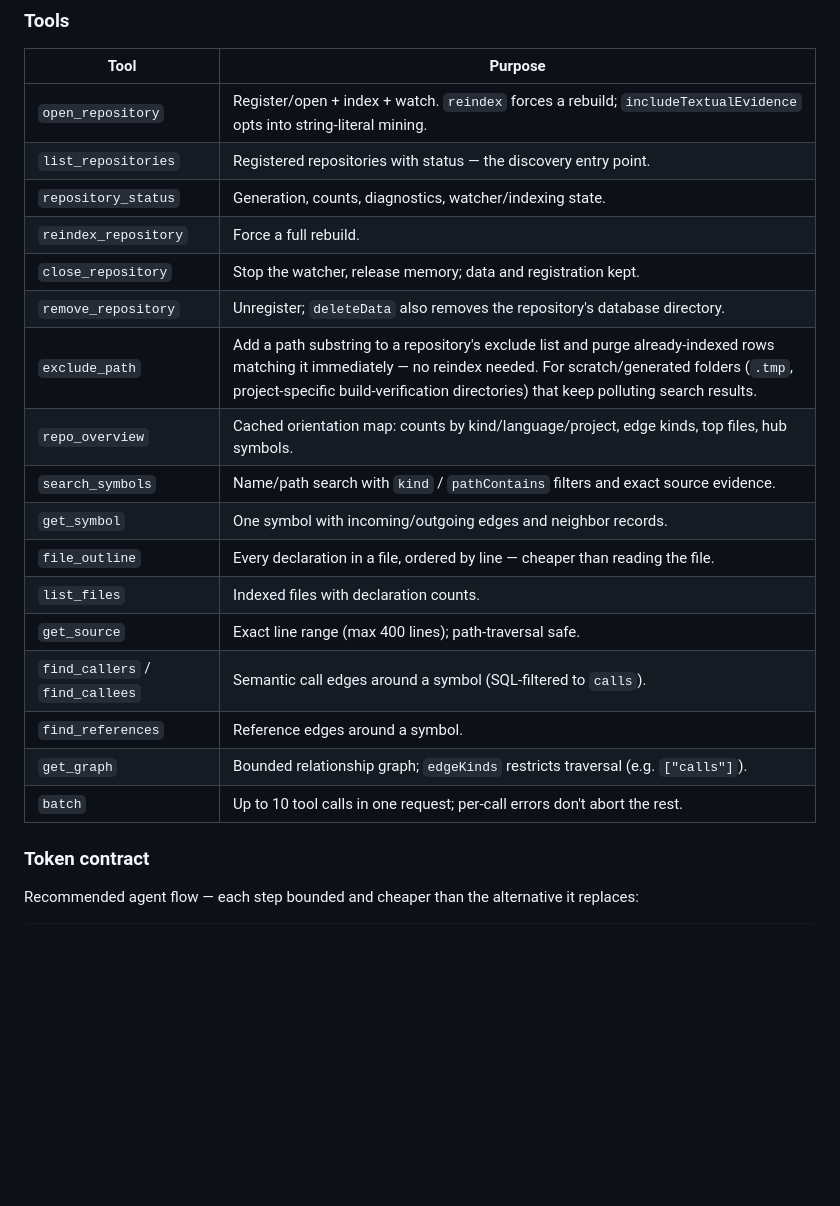
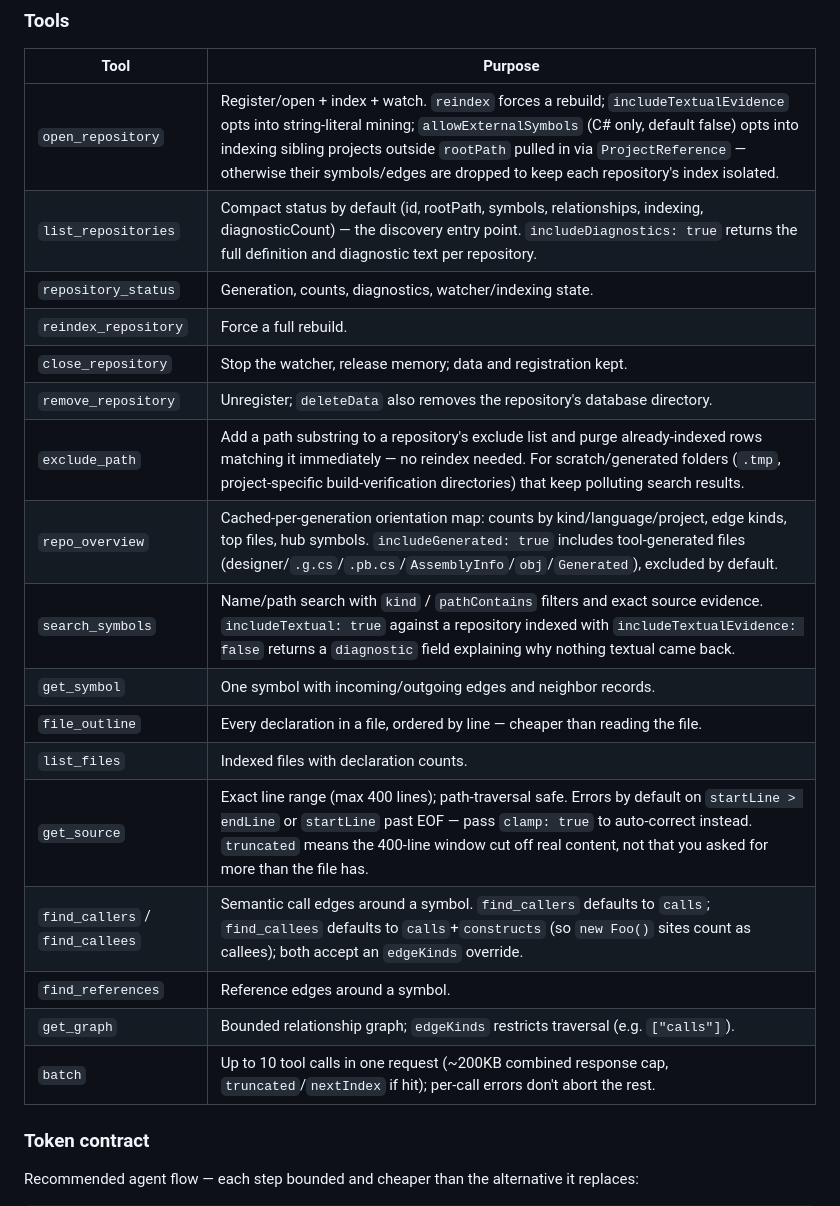
Before and after one commit to Hackerprod/MapRepo, a Markdown page: README.md, the part around the change. Drawn GitHub-style; blank space fills up the shorter version.

Commit message:
Document allowExternalSymbols, get_source clamp, list_repositories/repo_overview/find_callees changes
Updates README.md and skills/map-repo/SKILL.md for the tool contract
changes in the previous commit: open_repository's allowExternalSymbols,
list_repositories' compact default (includeDiagnostics opt-in),
repo_overview's includeGenerated filter, get_source's default range
validation and clamp escape hatch, find_callers/find_callees edgeKinds
support and find_callees' calls+constructs default, and search_symbols'
diagnostic when includeTextual is requested against a repository indexed
without textual evidence.

```diff
--- a/README.md
+++ b/README.md
@@ -82,23 +82,23 @@ Streamable HTTP, legacy SSE (`/sse` + `/message`) and plain JSON-RPC POST are al
 
 | Tool | Purpose |
 | --- | --- |
-| `open_repository` | Register/open + index + watch. `reindex` forces a rebuild; `includeTextualEvidence` opts into string-literal mining. |
-| `list_repositories` | Registered repositories with status — the discovery entry point. |
+| `open_repository` | Register/open + index + watch. `reindex` forces a rebuild; `includeTextualEvidence` opts into string-literal mining; `allowExternalSymbols` (C# only, default false) opts into indexing sibling projects outside `rootPath` pulled in via `ProjectReference` — otherwise their symbols/edges are dropped to keep each repository's index isolated. |
+| `list_repositories` | Compact status by default (id, rootPath, symbols, relationships, indexing, diagnosticCount) — the discovery entry point. `includeDiagnostics: true` returns the full definition and diagnostic text per repository. |
 | `repository_status` | Generation, counts, diagnostics, watcher/indexing state. |
 | `reindex_repository` | Force a full rebuild. |
 | `close_repository` | Stop the watcher, release memory; data and registration kept. |
 | `remove_repository` | Unregister; `deleteData` also removes the repository's database directory. |
 | `exclude_path` | Add a path substring to a repository's exclude list and purge already-indexed rows matching it immediately — no reindex needed. For scratch/generated folders (`.tmp`, project-specific build-verification directories) that keep polluting search results. |
-| `repo_overview` | Cached orientation map: counts by kind/language/project, edge kinds, top files, hub symbols. |
-| `search_symbols` | Name/path search with `kind` / `pathContains` filters and exact source evidence. |
+| `repo_overview` | Cached-per-generation orientation map: counts by kind/language/project, edge kinds, top files, hub symbols. `includeGenerated: true` includes tool-generated files (designer/`.g.cs`/`.pb.cs`/`AssemblyInfo`/`obj`/`Generated`), excluded by default. |
+| `search_symbols` | Name/path search with `kind` / `pathContains` filters and exact source evidence. `includeTextual: true` against a repository indexed with `includeTextualEvidence: false` returns a `diagnostic` field explaining why nothing textual came back. |
 | `get_symbol` | One symbol with incoming/outgoing edges and neighbor records. |
 | `file_outline` | Every declaration in a file, ordered by line — cheaper than reading the file. |
 | `list_files` | Indexed files with declaration counts. |
-| `get_source` | Exact line range (max 400 lines); path-traversal safe. |
-| `find_callers` / `find_callees` | Semantic call edges around a symbol (SQL-filtered to `calls`). |
+| `get_source` | Exact line range (max 400 lines); path-traversal safe. Errors by default on `startLine > endLine` or `startLine` past EOF — pass `clamp: true` to auto-correct instead. `truncated` means the 400-line window cut off real content, not that you asked for more than the file has. |
+| `find_callers` / `find_callees` | Semantic call edges around a symbol. `find_callers` defaults to `calls`; `find_callees` defaults to `calls`+`constructs` (so `new Foo()` sites count as callees); both accept an `edgeKinds` override. |
 | `find_references` | Reference edges around a symbol. |
 | `get_graph` | Bounded relationship graph; `edgeKinds` restricts traversal (e.g. `["calls"]`). |
-| `batch` | Up to 10 tool calls in one request; per-call errors don't abort the rest. |
+| `batch` | Up to 10 tool calls in one request (~200KB combined response cap, `truncated`/`nextIndex` if hit); per-call errors don't abort the rest. |
 
 ### Token contract
 
```
